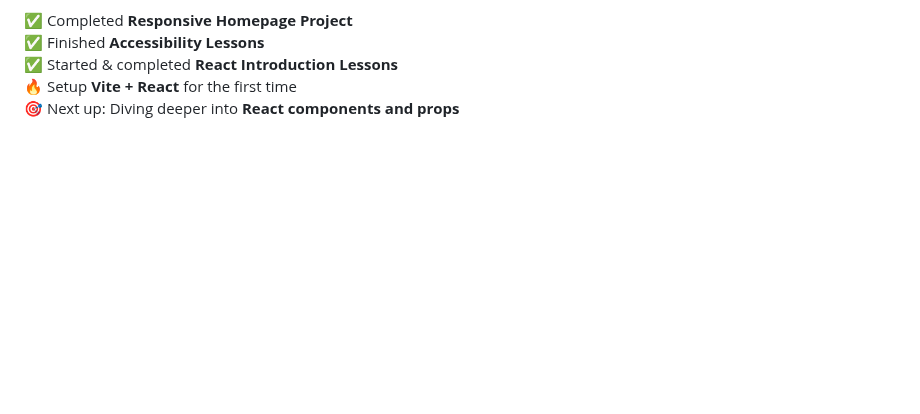
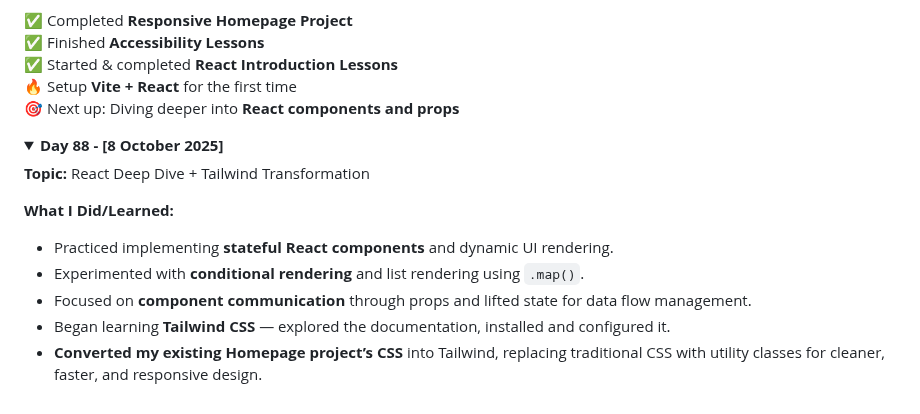
Before and after one commit to devxsameer/100-days-of-code, a Markdown page: day61-100.md, the part around one of its changes. Drawn GitHub-style; folded sections open; blank space fills up the shorter version.

```diff
--- a/day61-100.md
+++ b/day61-100.md
@@ -330,3 +330,18 @@ The last two days were a combo of **creativity and curiosity** — I wrapped up
 🎯 Next up: Diving deeper into **React components and props**
 
 </details>
+
+<details>
+<summary><strong>Day 88 - [8 October 2025]</strong></summary>
+
+**Topic:**
+React Deep Dive + Tailwind Transformation
+
+**What I Did/Learned:**
+
+- Practiced implementing **stateful React components** and dynamic UI rendering.
+- Experimented with **conditional rendering** and list rendering using `.map()`.
+- Focused on **component communication** through props and lifted state for data flow management.
+- Began learning **Tailwind CSS** — explored the documentation, installed and configured it.
+- **Converted my existing Homepage project’s CSS** into Tailwind, replacing traditional CSS with utility classes for cleaner, faster, and responsive design.
+
```
Also changed, not shown: other parts of day61-100.md (+1 -0 lines), Day88/README.md (added, +46 -0 lines).
